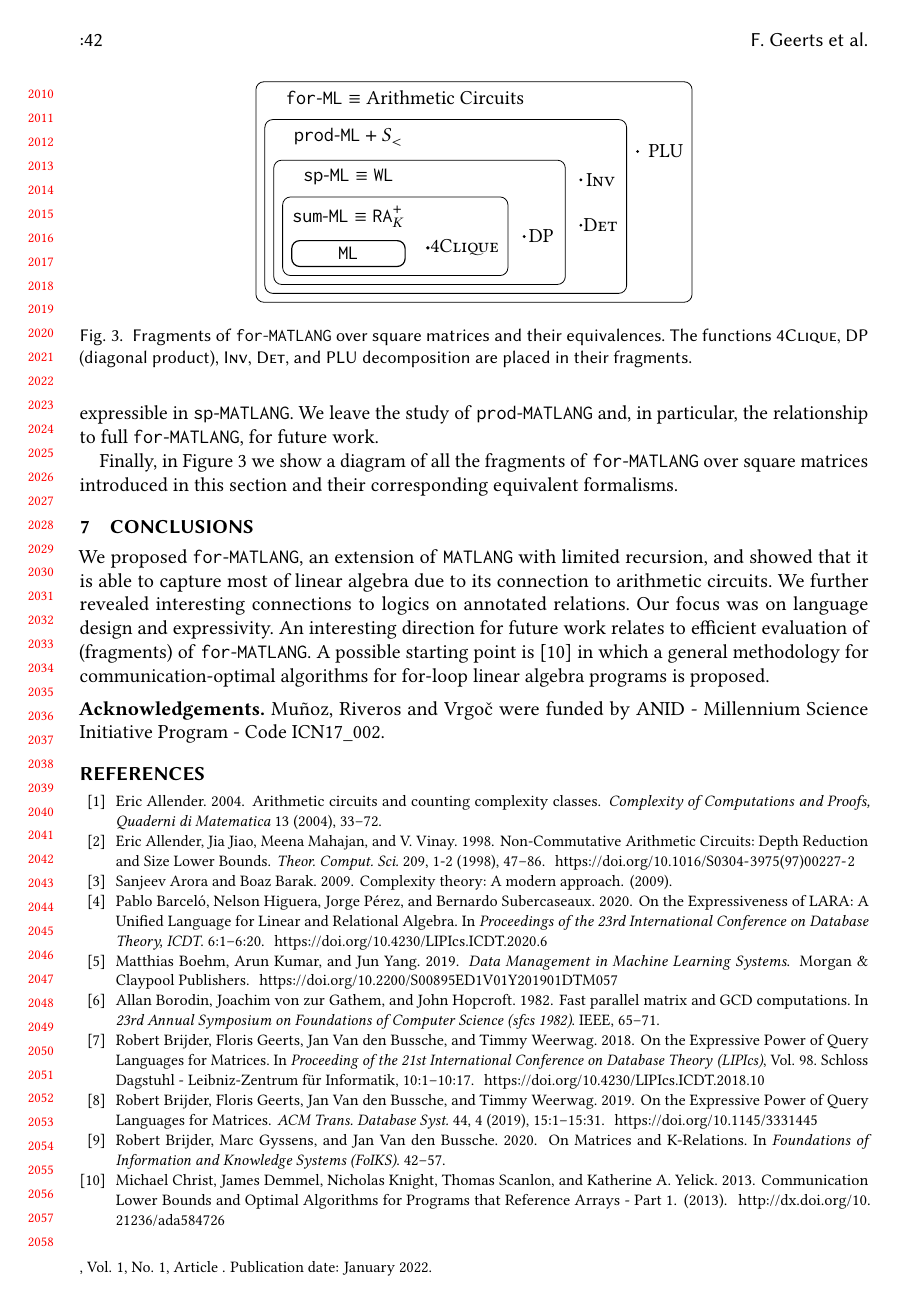
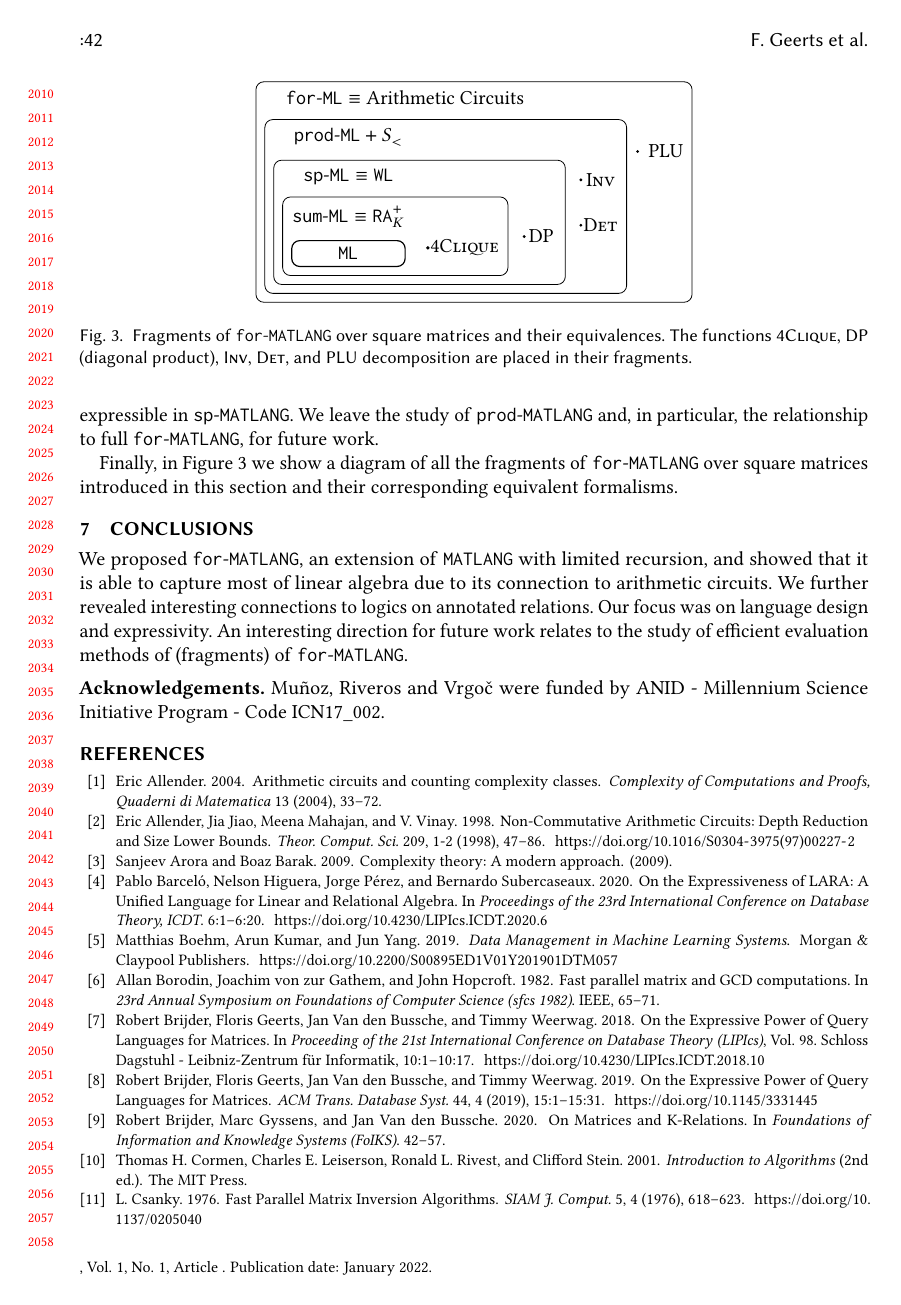
Before and after one commit to crivero1/matlang, a LaTeX paper (tods-invited/main.tex, which reads tods-invited/sections/concl.tex): page 42 of 54 before the commit and page 42 of 53 after it. Compiled offline with pdfLaTeX.

Commit message:
sec conclude

```diff
--- a/tods-invited/sections/concl.tex
+++ b/tods-invited/sections/concl.tex
@@ -2,10 +2,11 @@ We proposed \langfor, an extension of \lang with limited recursion,
 and showed that it is able to capture most of linear algebra due to its
 connection to arithmetic circuits. We further revealed interesting connections
 to logics on annotated relations. Our focus was on language design and
-expressivity. An interesting direction for future work relates to efficient
-evaluation of (fragments) of \langfor. A possible starting point is \cite{Christ_2013}
-in which a general methodology for communication-optimal algorithms
-for for-loop linear algebra programs is proposed.
+expressivity. An interesting direction for future work relates to the study of
+efficient evaluation methods of (fragments) of \langfor.
+% A possible starting point is \cite{Christ_2013}
+% in which a general methodology for communication-optimal algorithms
+% for for-loop linear algebra programs is proposed.
 
 \medskip
 \noindent \textbf{Acknowledgements.} Mu\~noz, Riveros and Vrgo\v{c} were funded by ANID - Millennium Science Initiative Program - Code ICN17\_002.
```
